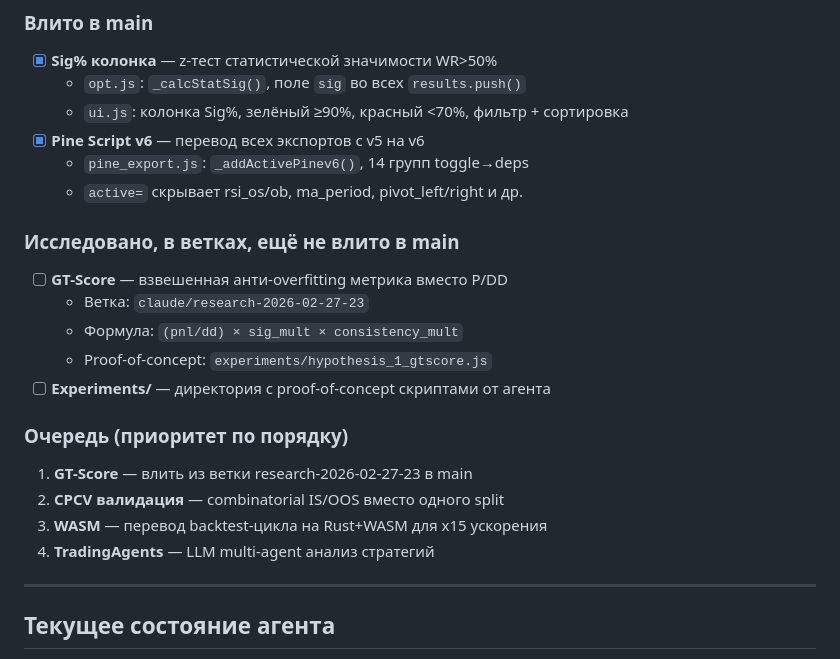
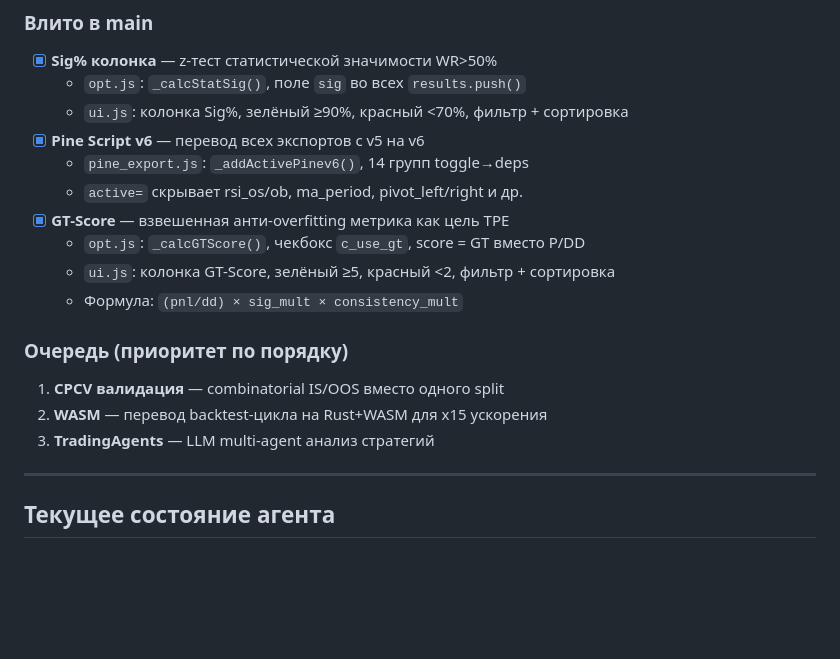
Before and after one commit to xopromo/112, a Markdown page: CLAUDE.md, the part around the change. GitHub-like rendering; blank space fills up the shorter version.

Commit message:
docs: актуализировать CLAUDE.md — GT-Score влит в main
https://claude.ai/code/session_01B6Qi3ErCmMAnoAKSAEpQ7c

```diff
--- a/CLAUDE.md
+++ b/CLAUDE.md
@@ -107,19 +107,15 @@ bash agent/setup.sh
 - [x] **Pine Script v6** — перевод всех экспортов с v5 на v6
   - `pine_export.js`: `_addActivePinev6()`, 14 групп toggle→deps
   - `active=` скрывает rsi_os/ob, ma_period, pivot_left/right и др.
-
-### Исследовано, в ветках, ещё не влито в main
-- [ ] **GT-Score** — взвешенная анти-overfitting метрика вместо P/DD
-  - Ветка: `claude/research-2026-02-27-23`
+- [x] **GT-Score** — взвешенная анти-overfitting метрика как цель TPE
+  - `opt.js`: `_calcGTScore()`, чекбокс `c_use_gt`, score = GT вместо P/DD
+  - `ui.js`: колонка GT-Score, зелёный ≥5, красный <2, фильтр + сортировка
   - Формула: `(pnl/dd) × sig_mult × consistency_mult`
-  - Proof-of-concept: `experiments/hypothesis_1_gtscore.js`
-- [ ] **Experiments/** — директория с proof-of-concept скриптами от агента
 
 ### Очередь (приоритет по порядку)
-1. **GT-Score** — влить из ветки research-2026-02-27-23 в main
-2. **CPCV валидация** — combinatorial IS/OOS вместо одного split
-3. **WASM** — перевод backtest-цикла на Rust+WASM для x15 ускорения
-4. **TradingAgents** — LLM multi-agent анализ стратегий
+1. **CPCV валидация** — combinatorial IS/OOS вместо одного split
+2. **WASM** — перевод backtest-цикла на Rust+WASM для x15 ускорения
+3. **TradingAgents** — LLM multi-agent анализ стратегий
 
 ---
 
```
